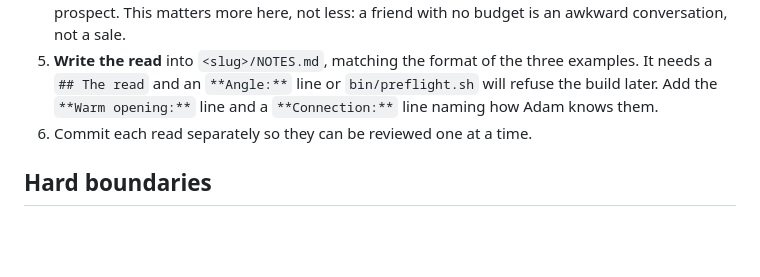
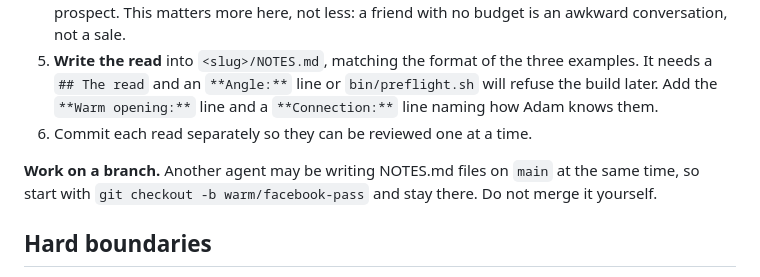
Before and after one commit to adamalexander2011/prospect-demos, a Markdown page: prompts/warm-network-prospecting.md, the part around the change. Rendered like a GitHub page; blank space fills up the shorter version.

Commit message:
Tell the warm-network agent to work on a branch
Another agent is writing NOTES.md files on main, so concurrent commits would
collide.

Co-Authored-By: Claude Opus 5 (1M context) <noreply@anthropic.com>

```diff
--- a/prompts/warm-network-prospecting.md
+++ b/prompts/warm-network-prospecting.md
@@ -139,6 +139,10 @@ browser session.
    and a `**Connection:**` line naming how Adam knows them.
 6. Commit each read separately so they can be reviewed one at a time.
 
+**Work on a branch.** Another agent may be writing NOTES.md files on `main` at
+the same time, so start with `git checkout -b warm/facebook-pass` and stay there.
+Do not merge it yourself.
+
 ## Hard boundaries
 
 - **Do not message anyone.** Not a DM, not a comment, not a friend request, not a
```
